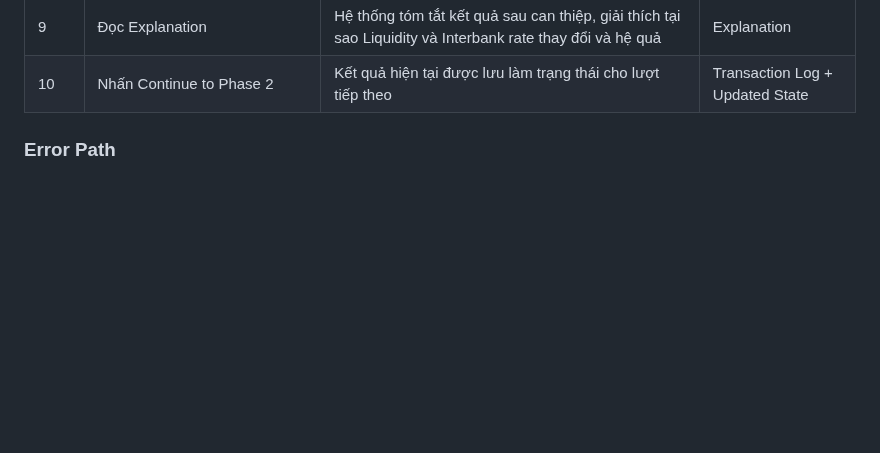
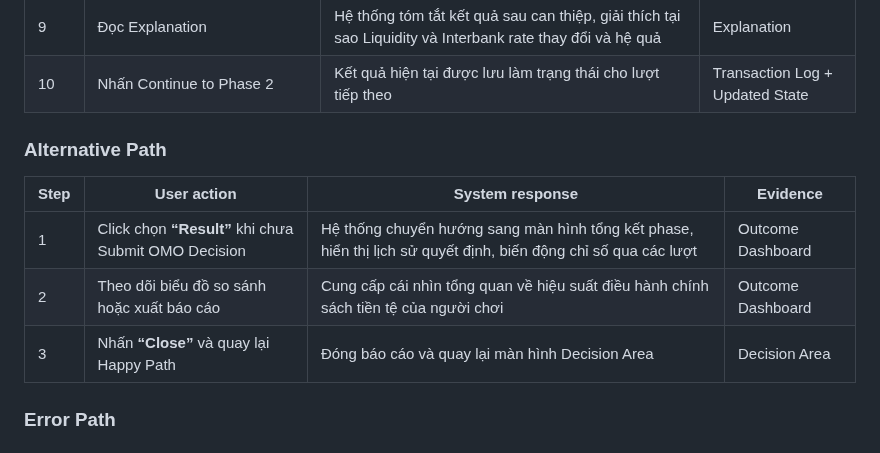
Before and after one commit to FTU-Legacy-63/G03, a Markdown page: WEEK 5.md, the part around the change. Drawn GitHub-style; blank space fills up the shorter version.

```diff
--- a/WEEK 5.md
+++ b/WEEK 5.md
@@ -71,6 +71,13 @@
 | 8 | Xem kết quả đấu thầu và các chỉ số thanh khoản sau can thiệp| Hiển thị Real Volume và Execution Rate.  Hệ thống tính Total Supply, Liquidity Gap, Liquidity Pressure và Interbank Rate (T) và hiển thị kết quả Interbank Rate (T) | Auction Result, Outcome Dashboard |
 | 9 | Đọc Explanation | Hệ thống tóm tắt kết quả sau can thiệp, giải thích tại sao Liquidity và Interbank rate thay đổi và hệ quả | Explanation |
 | 10 | Nhấn Continue to Phase 2 | Kết quả hiện tại được lưu làm trạng thái cho lượt tiếp theo | Transaction Log + Updated State |
+
+### Alternative Path
+| **Step** | **User action**                                      | **System response**                                                                                            | **Evidence**      |
+| -------- | ---------------------------------------------------- | -------------------------------------------------------------------------------------------------------------- | ----------------- |
+| 1        | Click chọn **“Result”** khi chưa Submit OMO Decision | Hệ thống chuyển hướng sang màn hình tổng kết phase, hiển thị lịch sử quyết định, biến động chỉ số qua các lượt | Outcome Dashboard |
+| 2        | Theo dõi biểu đồ so sánh hoặc xuất báo cáo           | Cung cấp cái nhìn tổng quan về hiệu suất điều hành chính sách tiền tệ của người chơi                           | Outcome Dashboard |
+| 3        | Nhấn **“Close”** và quay lại Happy Path              | Đóng báo cáo và quay lại màn hình Decision Area                                                                | Decision Area     |
 
 ### Error Path
 
```
